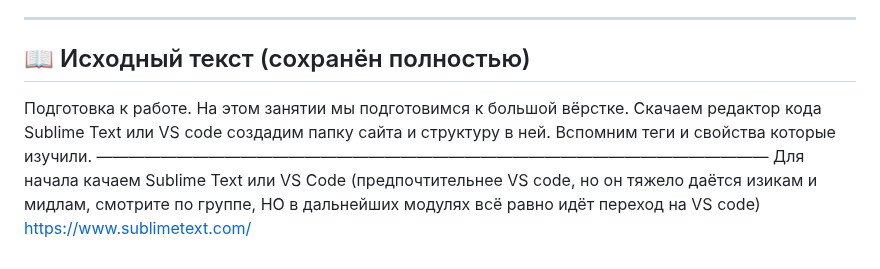
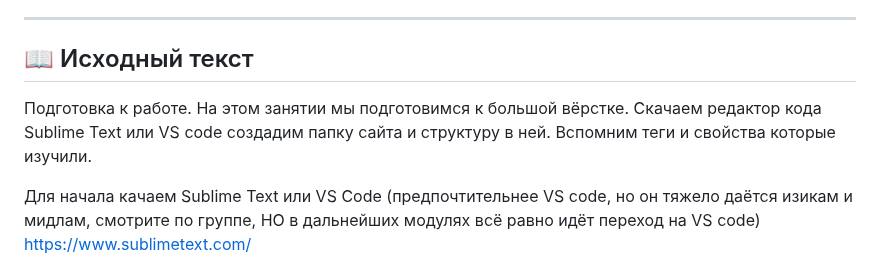
Before and after one commit to MrRezvan/it-compot-frontend-lessons, a Markdown page: Сайт-визитка/Подготовка к работе.md, the part around the change. GitHub-like rendering.

```diff
--- a/Сайт-визитка/Подготовка к работе.md
+++ b/Сайт-визитка/Подготовка к работе.md
@@ -8,10 +8,10 @@
 
 ---
 
-## 📖 Исходный текст (сохранён полностью)
+## 📖 Исходный текст
 
 Подготовка к работе. На этом занятии мы подготовимся к большой вёрстке. Скачаем редактор кода Sublime Text или VS code создадим папку сайта и структуру в ней. Вспомним теги и свойства которые изучили.
-——————————————————————————————————————————
+
 Для начала качаем Sublime Text или VS Code (предпочтительнее VS code, но он тяжело даётся изикам и мидлам, смотрите по группе, НО в дальнейших модулях всё равно идёт переход на VS code)
 [https://www.sublimetext.com/](https://www.sublimetext.com/)
 
```
